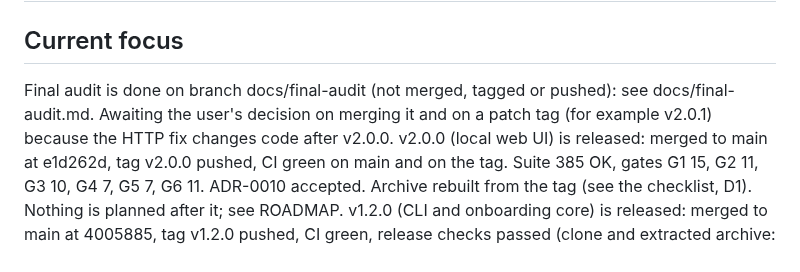
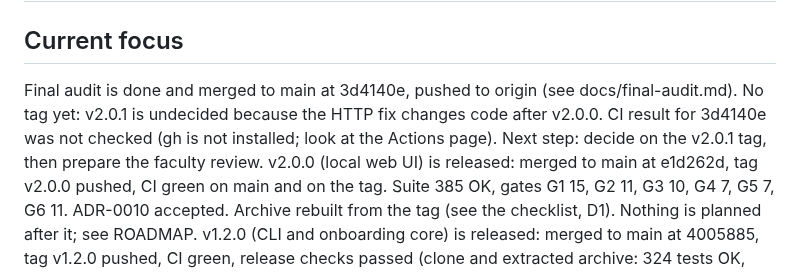
Before and after one commit to sohanroy676/onboarding-coordinator, a Markdown page: memory-bank/activeContext.md, the part around the change. Drawn GitHub-style.

Commit message:
docs(memory): record the audit merge and next step
Co-Authored-By: Claude Sonnet 5.5 <noreply@anthropic.com>

```diff
--- a/memory-bank/activeContext.md
+++ b/memory-bank/activeContext.md
@@ -1,7 +1,7 @@
 # Active Context
 
 ## Current focus
-Final audit is done on branch docs/final-audit (not merged, tagged or pushed): see docs/final-audit.md. Awaiting the user's decision on merging it and on a patch tag (for example v2.0.1) because the HTTP fix changes code after v2.0.0.
+Final audit is done and merged to main at 3d4140e, pushed to origin (see docs/final-audit.md). No tag yet: v2.0.1 is undecided because the HTTP fix changes code after v2.0.0. CI result for 3d4140e was not checked (gh is not installed; look at the Actions page). Next step: decide on the v2.0.1 tag, then prepare the faculty review.
 v2.0.0 (local web UI) is released: merged to main at e1d262d, tag v2.0.0 pushed, CI green on main and on the tag. Suite 385 OK, gates G1 15, G2 11, G3 10, G4 7, G5 7, G6 11. ADR-0010 accepted. Archive rebuilt from the tag (see the checklist, D1). Nothing is planned after it; see ROADMAP.
 v1.2.0 (CLI and onboarding core) is released: merged to main at 4005885, tag v1.2.0 pushed, CI green, release checks passed (clone and extracted archive: 324 tests OK, gates OK; demo exit 0). Release traces traces/v1-2-release-*.txt. Next: v2.0.0 (local web UI, ADR-0010 draft, not started). Pending housekeeping on branch docs/v1-2-release-record: these memory-bank updates.
 Planning decisions are recorded: CLI and web UI both kept; the UI releases as v2.0.0 (local, standard library, port 8110); no browser tool as a dependency; UI evidence as saved HTTP transcripts. ADR-0009 is accepted (v1.2.0); ADR-0010 is still a draft (Proposed). v1.1.0 is released: tag at 122e735, pushed to origin, CI passed on the tagged commit (dispatch run 38719865085) and on main. Suite 279 passing on Python 3.14.2; gates G1 15, G2 11, G3 10, G4 7, G5 7, G6 11; traces traces/v1-1-*.txt. Archive in dist/ (SHA-256 in progress.md). Changelog entry is in CHANGELOG.md. The v1.0.0 tag is at a93b5f9 and its archive SHA is in progress.md. CI on Python 3.12 is the 3.12 check (local py -3.12 still broken); it runs on pushes to main, PRs and manual dispatch, not on tag pushes.
```
Also changed, not shown: memory-bank/progress.md (+1 -1 lines).
